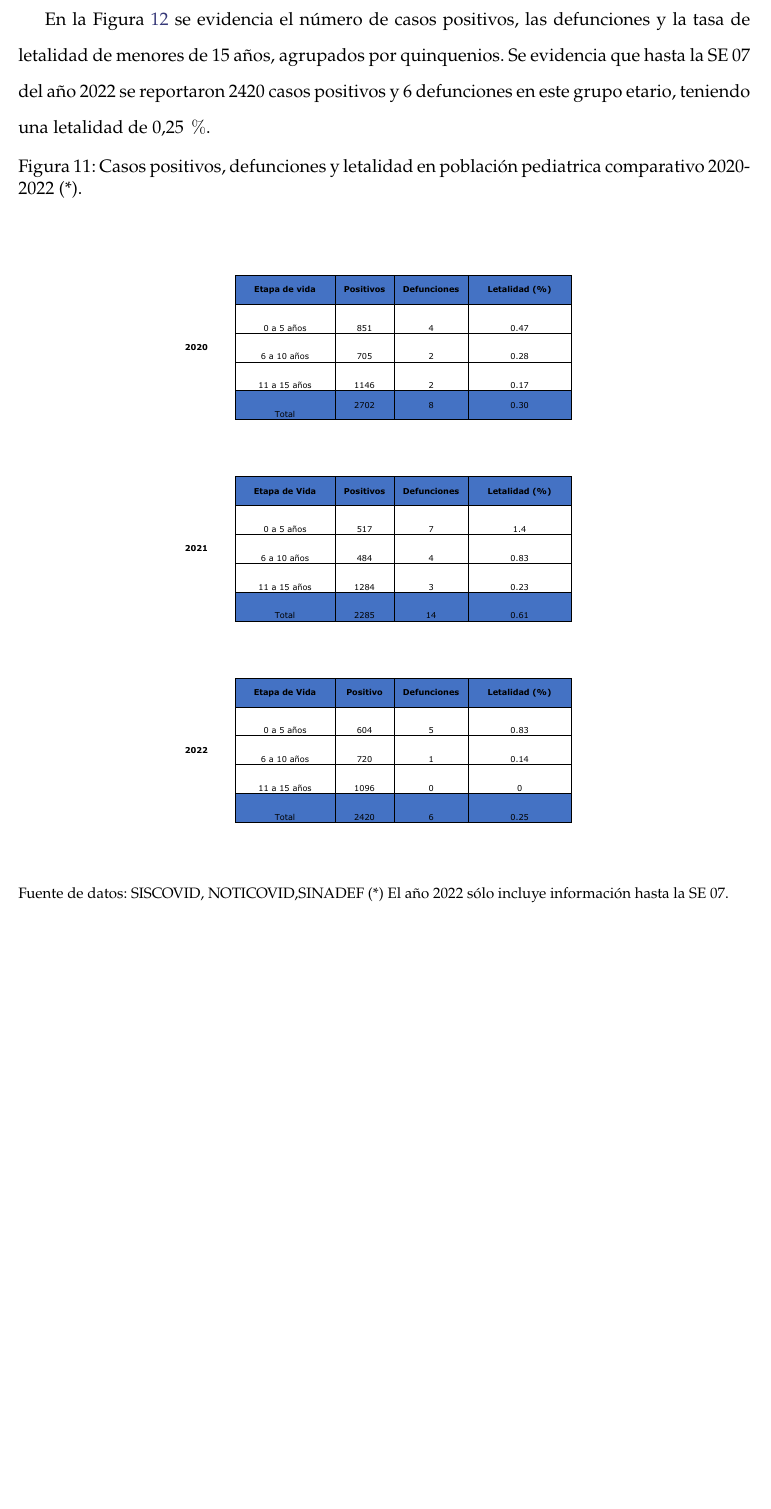
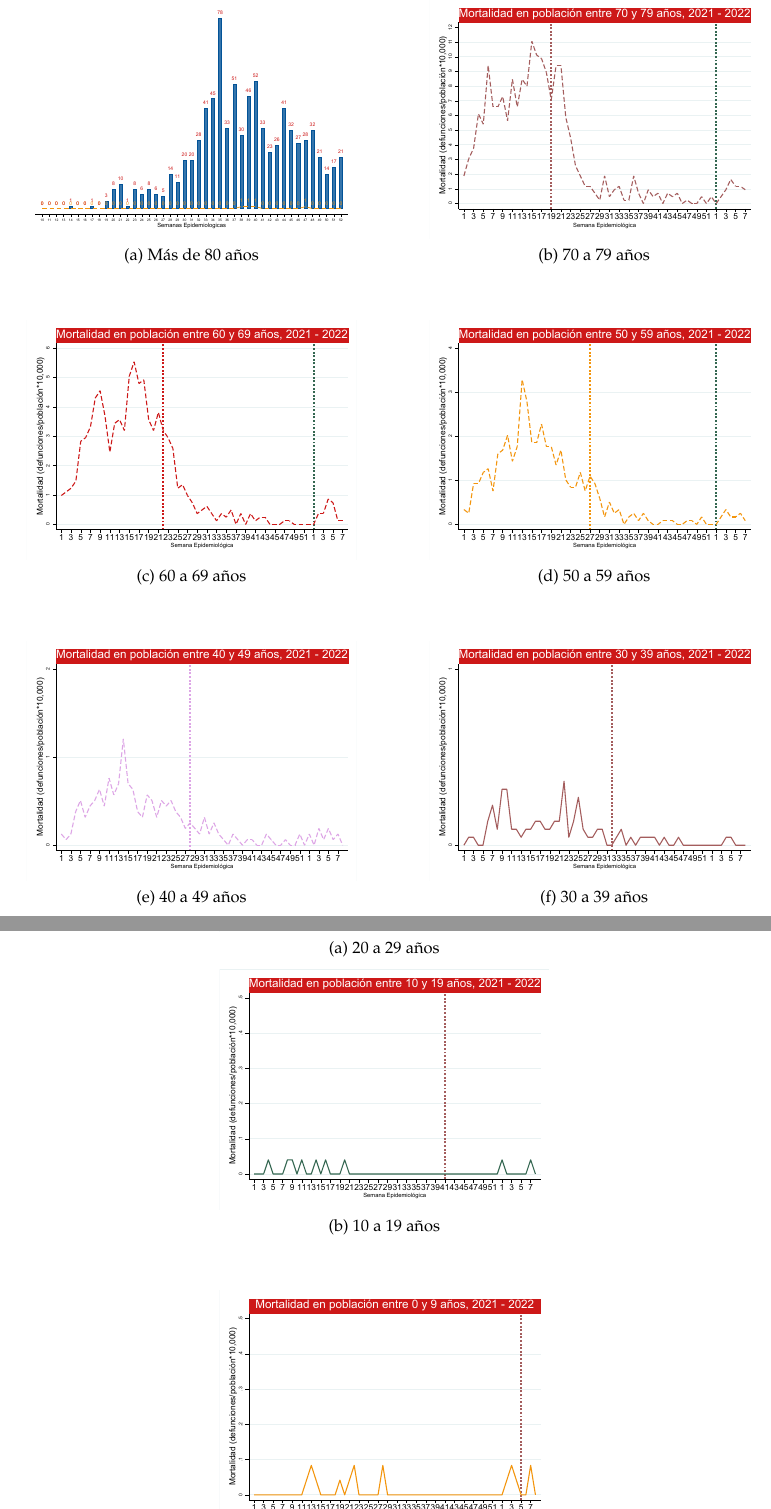
Before and after one commit to Joelo21/DIRESA_covid_cusco, a LaTeX book (boletin_covid/boletin_covid.tex): part of page 19 of 81 before the commit and two parts of pages 20 and 21 of 83 after it, the two joined at a grey line, cut at the place of the change, the shorter picture padded with empty space. Compiled offline with pdfLaTeX; a LaTeX package or settings file that is missing is left out.

Commit message:
actualizado

```diff
--- a/boletin_covid/boletin_covid.tex
+++ b/boletin_covid/boletin_covid.tex
@@ -388,12 +388,70 @@ La Figura \ref{fig:positividad_pcr} muestra el número de positivos detectados p
 \clearpage
 \subsection*{Análisis de los Indicadores en población pediatrica}
 \noindent %Las figuras inferiores muestran el número de casos positivos( Barras) y número de muertes (línea amarilla) en la población pediátrica. Es preciso recalcar que el grupo etario de 0 a 5 años presenta el mayor número de muertes sobretodo en la SE.
+\begin{figure}[h]
+	\caption{Tasa de Mortalidad por COVID-19 por Grupo Etario hasta la SE 07-2022.}
+	\label{fig:mortalidad_grupo_edad}
+	\centering
+	\begin{subfigure}[b]{0.45\textwidth}
+		\centering
+		\includegraphics[width=\textwidth]{../figuras/niños_2020_1.pdf}
+		\caption{Más de 80 años}
+		%\label{fig:}
+	\end{subfigure}
+	\hfill
+	\begin{subfigure}[b]{0.45\textwidth}
+		\centering
+		\includegraphics[width=\textwidth]{../figuras/mortalidad_edad_70.pdf}
+		\caption{70 a 79 años}
+		%\label{fig:70 a 79 años}
+	\end{subfigure}
 
+	\vspace{10mm}
+	\begin{subfigure}[b]{0.45\textwidth}
+		\centering
+		\includegraphics[width=\textwidth]{../figuras/mortalidad_edad_60.pdf}
+		\caption{60 a 69 años}
+		%\label{fig:60 a 69 años}
+	\end{subfigure}
+	\hfill
+	\begin{subfigure}[b]{0.45\textwidth}
+		\centering
+		\includegraphics[width=\textwidth]{../figuras/mortalidad_edad_50.pdf}
+		\caption{50 a 59 años}
+		%\label{fig:50 a 59 años}
+	\end{subfigure}
 
-En la Figura \ref{fig:letalidad_niños} se evidencia el número de casos positivos, las defunciones y la tasa de letalidad de menores de 15 años, agrupados por quinquenios. Se evidencia que hasta la SE 07 del año 2022 se reportaron 2420 casos positivos y 6 defunciones en este grupo etario, teniendo una letalidad de 0,25 $\%$.
+	\vspace{10mm}
+	\begin{subfigure}[b]{0.45\textwidth}
+		\centering
+		\includegraphics[width=\textwidth]{../figuras/mortalidad_edad_40.pdf}
+		\caption{40 a 49 años}
+		%\label{fig:40 a 49 años}
+	\end{subfigure}
+	\hfill
+	\begin{subfigure}[b]{0.45\textwidth}
+		\centering
+		\includegraphics[width=\textwidth]{../figuras/mortalidad_edad_30.pdf}
+		\caption{30 a 39 años}
+		%\label{fig:40 a 49 años}
+	\end{subfigure}
+\end{figure}
+
 \begin{figure}[h]
-	\caption{Casos positivos, defunciones y letalidad en población pediatrica comparativo 2020-2022 (*).}\label{fig:letalidad_niños}
-	\begin{center}
-		\includegraphics[width=0.60\linewidth]{../figuras/Letalidad_niños.pdf}
-	\end{center}
-	{\footnotesize Fuente de datos: SISCOVID, NOTICOVID,SINADEF (*) El año 2022 sólo incluye información hasta la SE 07.}
+	\caption{Tasa de Mortalidad por COVID-19 por Grupo Etario hasta la SE 07-2022.}
+	\label{fig:mortalidad_grupo_edad_2}
+	\centering
+	\begin{subfigure}[b]{0.45\textwidth}
+		\centering
+		\includegraphics[width=\textwidth]{../figuras/mortalidad_edad_20.pdf}
+		\caption{20 a 29 años}
+		%\label{fig:40 a 49 años}
+	\end{subfigure}
+
+	\centering
+	\begin{subfigure}[b]{0.45\textwidth}
+		\centering
+		\includegraphics[width=\textwidth]{../figuras/mortalidad_edad_10.pdf}
+		\caption{10 a 19 años}
+		%\label{fig:40 a 49 años}
+	\end{subfigure}
```
Also changed, not shown: figuras/niños_2020_1.pdf (added), figuras/niños_2020_2.pdf (added), figuras/niños_2020_3.pdf (added), figuras/niños_2021_1.pdf (added), figuras/niños_2021_2.pdf (added), figuras/niños_2021_3.pdf (added), figuras/niños_2022_1.pdf (added), figuras/niños_2022_2.pdf (added), figuras/niños_2022_3.pdf (added), boletin_covid/boletin_covid.tex (8 more changed lines), 5 other files.
